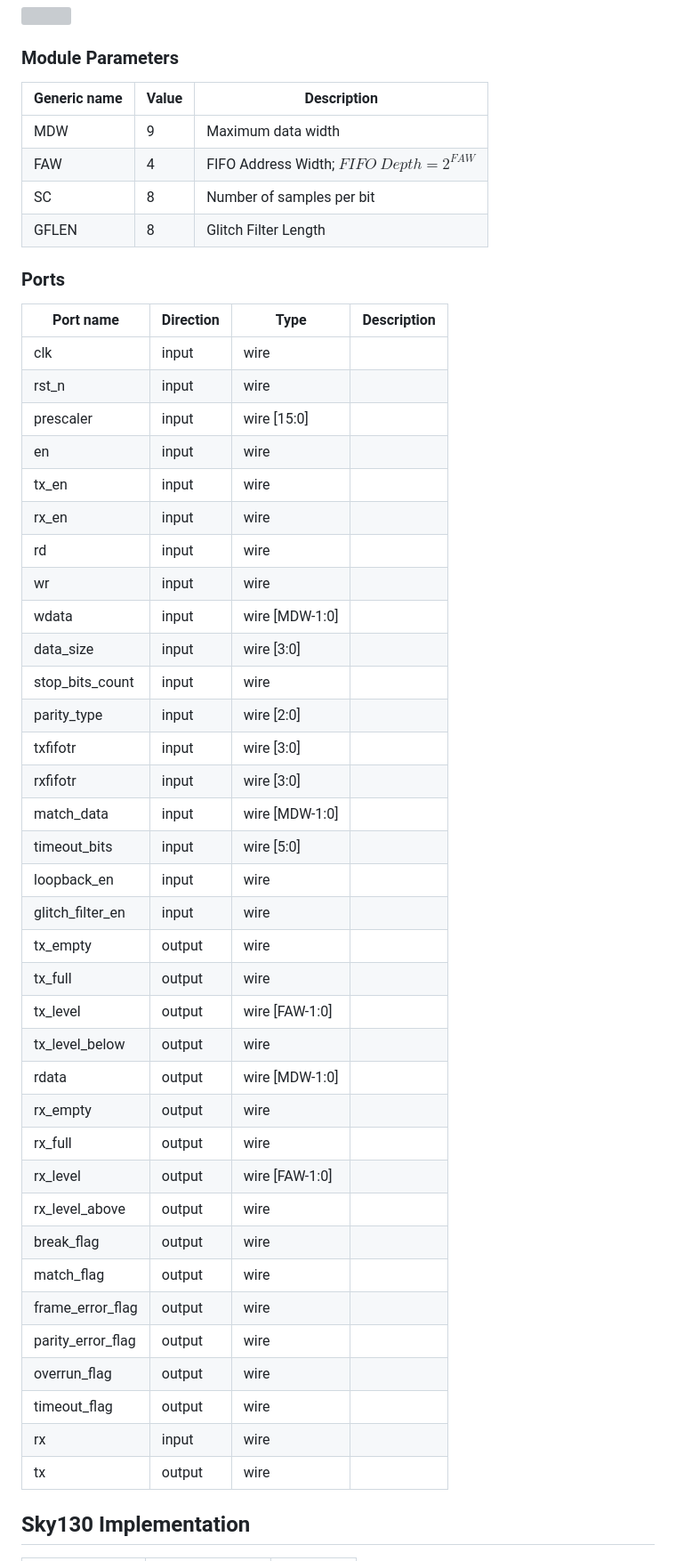
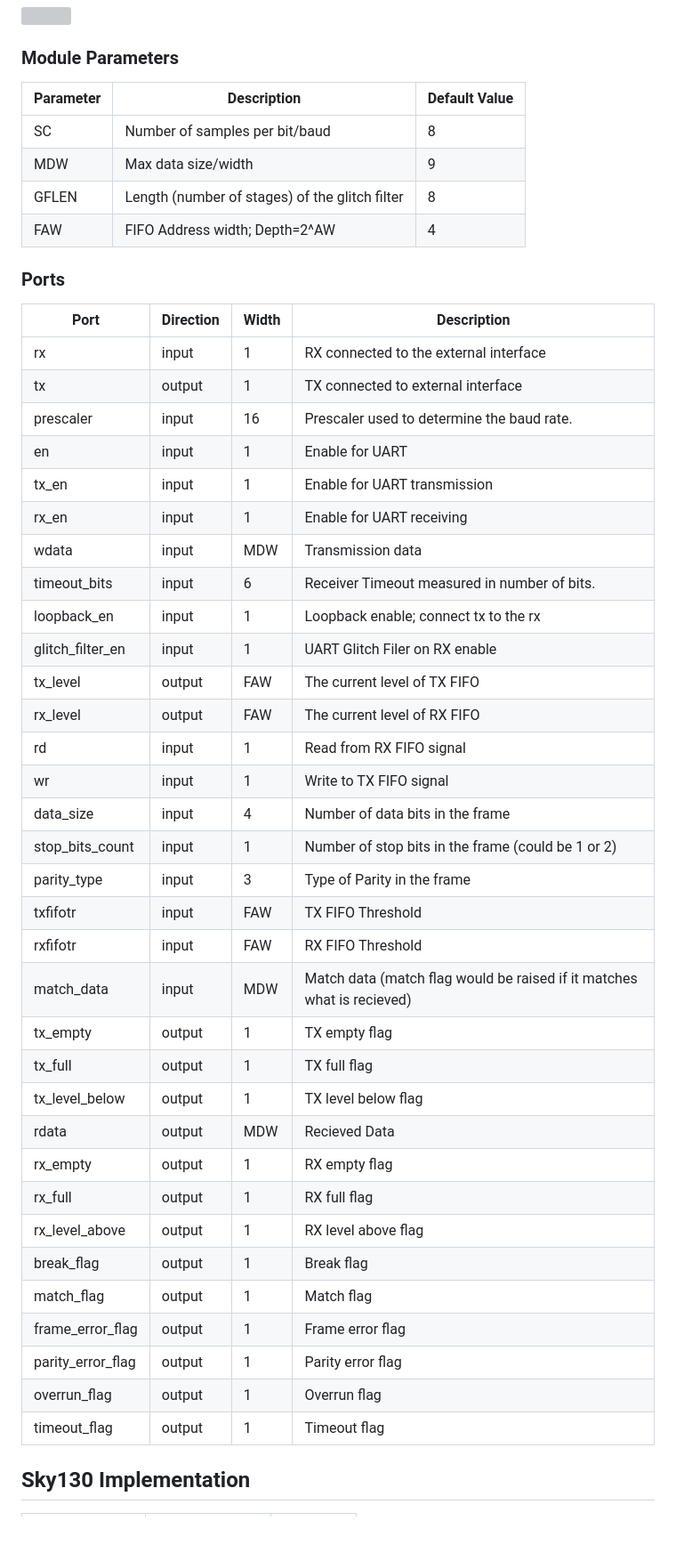
Before and after one commit to efabless/EF_UART, a Markdown page: README.md, the part around the change. Shown at 89% size. Rendered like a GitHub page; blank space fills up the shorter version; grey boxes are pictures that could not be loaded.

```diff
--- a/README.md
+++ b/README.md
@@ -30,52 +30,51 @@ EF_UART is a Soft IP with the following features:
 <img src="docs/_static/EF_UART.svg" width="600"/>
 
 ### Module Parameters
-| Generic name | Value | Description |
-| ------------ | ----- | ----------- |
-| MDW          | 9     | Maximum data width            |
-| FAW          | 4     | FIFO Address Width; $FIFO\ Depth = 2^{FAW}$            |
-| SC           | 8     | Number of samples per bit            |
-| GFLEN        | 8     | Glitch Filter Length   |
+
+|Parameter|Description|Default Value|
+|---|---|---|
+|SC|Number of samples per bit/baud|8|
+|MDW|Max data size/width|9|
+|GFLEN|Length (number of stages) of the glitch filter|8|
+|FAW|FIFO Address width; Depth=2^AW|4|
 
 ### Ports
 
-| Port name         | Direction | Type           | Description |
-| ----------------- | --------- | -------------- | ----------- |
-| clk               | input     | wire           |             |
-| rst_n             | input     | wire           |             |
-| prescaler         | input     | wire [15:0]    |             |
-| en                | input     | wire           |             |
-| tx_en             | input     | wire           |             |
-| rx_en             | input     | wire           |             |
-| rd                | input     | wire           |             |
-| wr                | input     | wire           |             |
-| wdata             | input     | wire [MDW-1:0] |             |
-| data_size         | input     | wire [3:0]     |             |
-| stop_bits_count   | input     | wire           |             |
-| parity_type       | input     | wire [2:0]     |             |
-| txfifotr          | input     | wire [3:0]     |             |
-| rxfifotr          | input     | wire [3:0]     |             |
-| match_data        | input     | wire [MDW-1:0] |             |
-| timeout_bits      | input     | wire [5:0]     |             |
-| loopback_en       | input     | wire           |             |
-| glitch_filter_en  | input     | wire           |             |
-| tx_empty          | output    | wire           |             |
-| tx_full           | output    | wire           |             |
-| tx_level          | output    | wire [FAW-1:0] |             |
-| tx_level_below    | output    | wire           |             |
-| rdata             | output    | wire [MDW-1:0] |             |
-| rx_empty          | output    | wire           |             |
-| rx_full           | output    | wire           |             |
-| rx_level          | output    | wire [FAW-1:0] |             |
-| rx_level_above    | output    | wire           |             |
-| break_flag        | output    | wire           |             |
-| match_flag        | output    | wire           |             |
-| frame_error_flag  | output    | wire           |             |
-| parity_error_flag | output    | wire           |             |
-| overrun_flag      | output    | wire           |             |
-| timeout_flag      | output    | wire           |             |
-| rx                | input     | wire           |             |
-| tx                | output    | wire           |             |
+|Port|Direction|Width|Description|
+|---|---|---|---|
+|rx|input|1|RX connected to the external interface|
+|tx|output|1|TX connected to external interface|
+|prescaler|input|16|Prescaler used to determine the baud rate.|
+|en|input|1|Enable for UART|
+|tx_en|input|1|Enable for UART transmission|
+|rx_en|input|1|Enable for UART receiving|
+|wdata|input|MDW|Transmission data|
+|timeout_bits|input|6|Receiver Timeout measured in number of bits.|
+|loopback_en|input|1|Loopback enable; connect tx to the rx|
+|glitch_filter_en|input|1|UART Glitch Filer on RX enable|
+|tx_level|output|FAW|The current level of TX FIFO|
+|rx_level|output|FAW|The current level of RX FIFO|
+|rd|input|1|Read from RX FIFO signal|
+|wr|input|1|Write to TX FIFO signal|
+|data_size|input|4|Number of data bits in the frame|
+|stop_bits_count|input|1|Number of stop bits in the frame (could be 1 or 2)|
+|parity_type|input|3|Type of Parity in the frame|
+|txfifotr|input|FAW|TX FIFO Threshold|
+|rxfifotr|input|FAW|RX FIFO Threshold|
+|match_data|input|MDW|Match data (match flag would be raised if it matches what is recieved)|
+|tx_empty|output|1|TX empty flag|
+|tx_full|output|1|TX full flag|
+|tx_level_below|output|1|TX level below flag|
+|rdata|output|MDW|Recieved Data|
+|rx_empty|output|1|RX empty flag|
+|rx_full|output|1|RX full flag|
+|rx_level_above|output|1|RX level above flag|
+|break_flag|output|1|Break flag|
+|match_flag|output|1|Match flag|
+|frame_error_flag|output|1|Frame error flag|
+|parity_error_flag|output|1|Parity error flag|
+|overrun_flag|output|1|Overrun flag|
+|timeout_flag|output|1|Timeout flag|
 
 ## Sky130 Implementation
 |Module | Number of cells | Max. freq |
```
